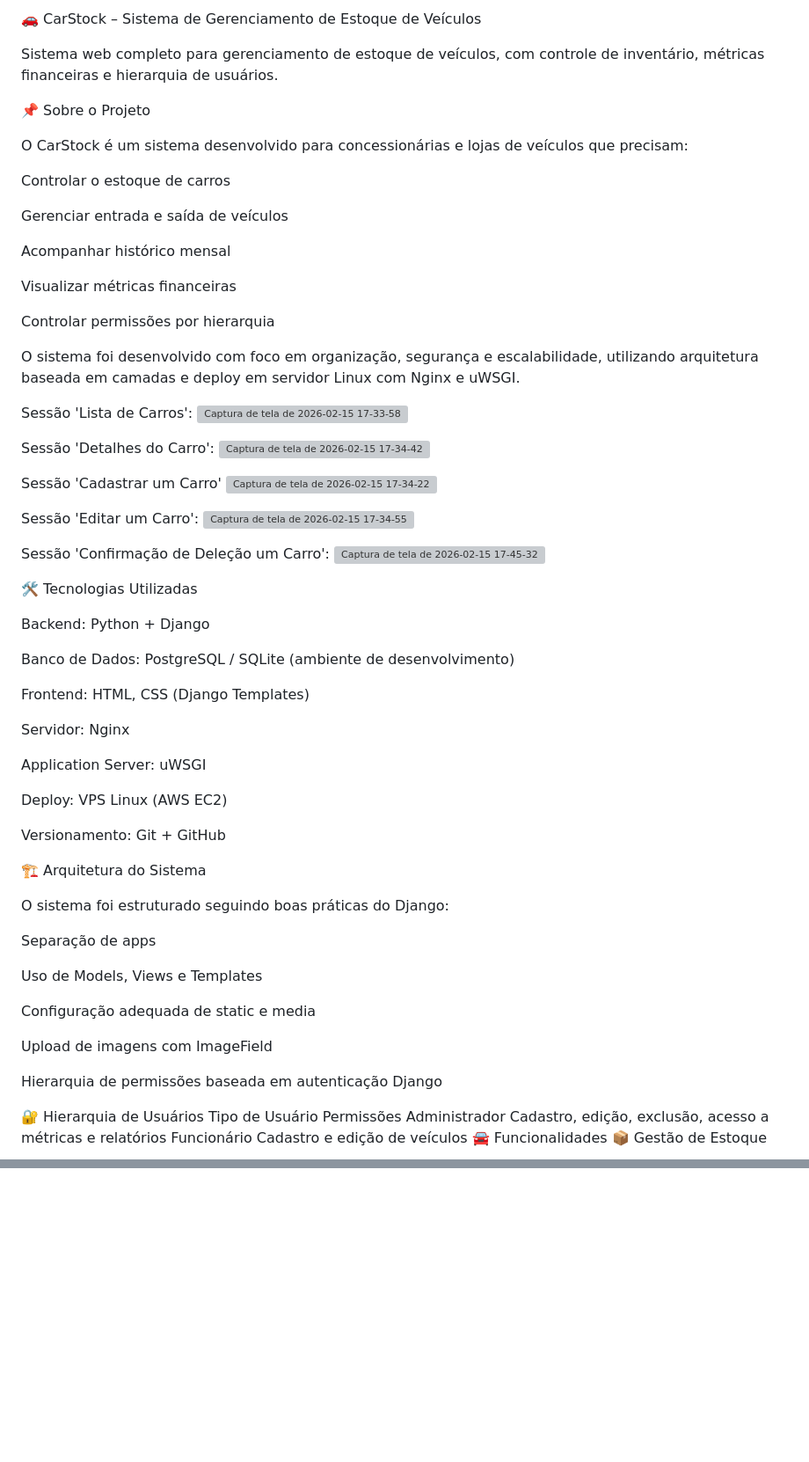
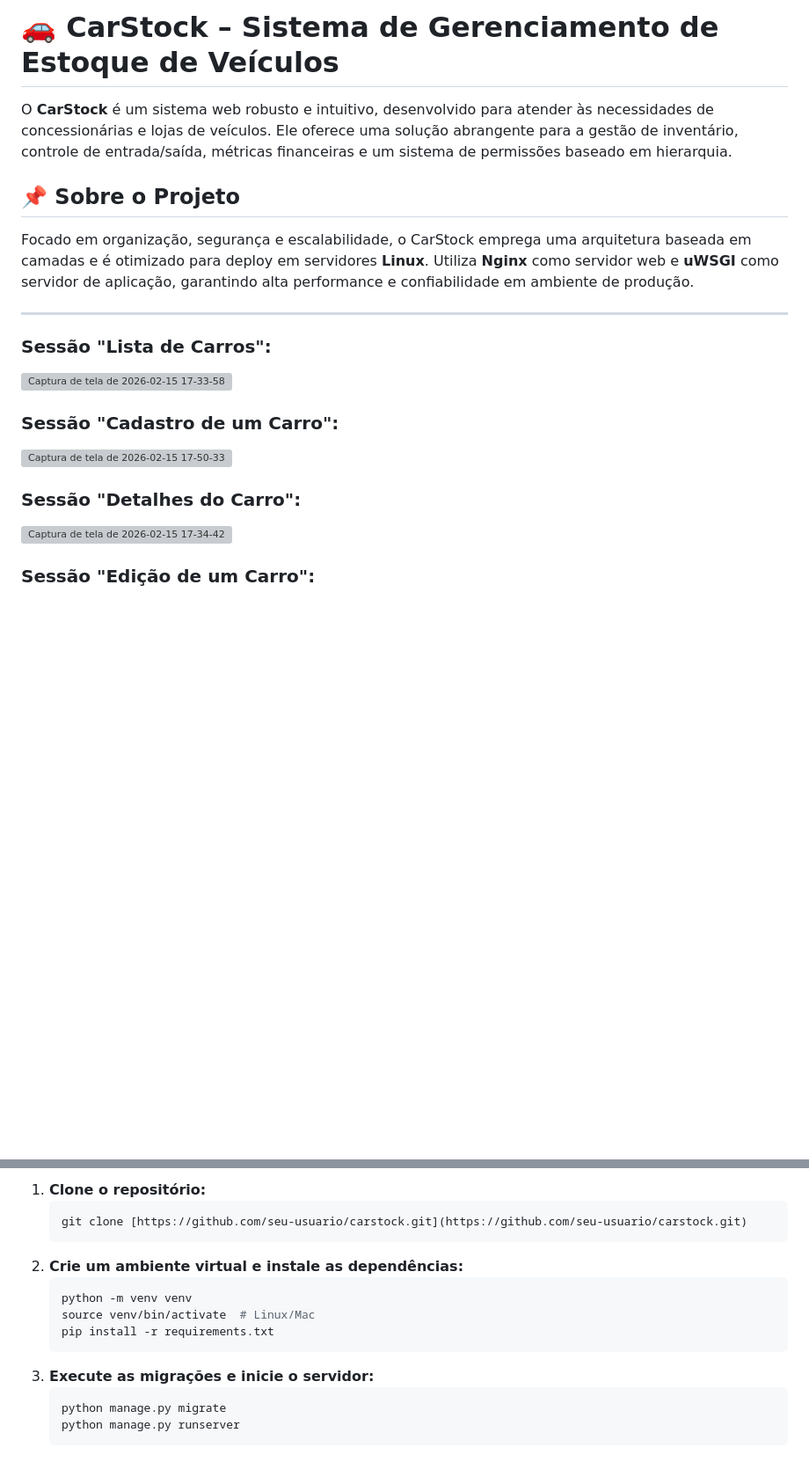
Before and after one commit to richardazambuja/carros, a Markdown page: README.md, 2 parts joined by grey strips. Shown at 88% size. Rendered like a GitHub page; blank space fills up the shorter version; grey boxes are pictures that could not be loaded.

````diff
--- a/README.md
+++ b/README.md
@@ -1,73 +1,31 @@
-🚗 CarStock – Sistema de Gerenciamento de Estoque de Veículos
+# 🚗 CarStock – Sistema de Gerenciamento de Estoque de Veículos
 
-Sistema web completo para gerenciamento de estoque de veículos, com controle de inventário, métricas financeiras e hierarquia de usuários.
-
-📌 Sobre o Projeto
-
-O CarStock é um sistema desenvolvido para concessionárias e lojas de veículos que precisam:
-
-Controlar o estoque de carros
-
-Gerenciar entrada e saída de veículos
-
-Acompanhar histórico mensal
-
-Visualizar métricas financeiras
-
-Controlar permissões por hierarquia
-
-O sistema foi desenvolvido com foco em organização, segurança e escalabilidade, utilizando arquitetura baseada em camadas e deploy em servidor Linux com Nginx e uWSGI.
-
-Sessão 'Lista de Carros':
-<img width="1486" height="725" alt="Captura de tela de 2026-02-15 17-33-58" src="https://github.com/user-attachments/assets/74eec2b7-0b87-45c6-b21a-6717419fb922" />
-
-Sessão 'Detalhes do Carro':
-<img width="1463" height="1135" alt="Captura de tela de 2026-02-15 17-34-42" src="https://github.com/user-attachments/assets/de4c5fc5-cc84-4888-8e6b-b3d5c3a1cbf2" />
-
-Sessão 'Cadastrar um Carro'
-<img width="1479" height="1128" alt="Captura de tela de 2026-02-15 17-34-22" src="https://github.com/user-attachments/assets/725dc175-f830-4fe9-993f-8f9b0cf2ff88" />
-
-Sessão 'Editar um Carro':
-<img width="1457" height="1205" alt="Captura de tela de 2026-02-15 17-34-55" src="https://github.com/user-attachments/assets/269bf51d-1989-4f51-adcf-eb6266b2f3ae" />
-
-Sessão 'Confirmação de Deleção um Carro':
-<img width="1457" height="1205" alt="Captura de tela de 2026-02-15 17-45-32" src="https://github.com/user-attachments/assets/45b8fbf8-e7d8-42ae-a956-2879f6a1fc4f" />
+O **CarStock** é um sistema web robusto e intuitivo, desenvolvido para atender às necessidades de concessionárias e lojas de veículos. Ele oferece uma solução abrangente para a gestão de inventário, controle de entrada/saída, métricas financeiras e um sistema de permissões baseado em hierarquia.
 
 
-🛠️ Tecnologias Utilizadas
 
-Backend: Python + Django
+## 📌 Sobre o Projeto
 
-Banco de Dados: PostgreSQL / SQLite (ambiente de desenvolvimento)
+Focado em organização, segurança e escalabilidade, o CarStock emprega uma arquitetura baseada em camadas e é otimizado para deploy em servidores **Linux**. Utiliza **Nginx** como servidor web e **uWSGI** como servidor de aplicação, garantindo alta performance e confiabilidade em ambiente de produção.
 
-Frontend: HTML, CSS (Django Templates)
+---
 
-Servidor: Nginx
+### Sessão "Lista de Carros":
+<img width="1486" height="725" alt="Captura de tela de 2026-02-15 17-33-58" src="https://github.com/user-attachments/assets/c7ce2eaf-6372-4cd9-ad07-dde022d6105f" />
 
-Application Server: uWSGI
 
-Deploy: VPS Linux (AWS EC2)
 
-Versionamento: Git + GitHub
+### Sessão "Cadastro de um Carro":
 
-🏗️ Arquitetura do Sistema
+<img width="1457" height="1205" alt="Captura de tela de 2026-02-15 17-50-33" src="https://github.com/user-attachments/assets/ce933e57-f4f4-4826-b435-cd9a8904d818" />
 
-O sistema foi estruturado seguindo boas práticas do Django:
 
-Separação de apps
 
-Uso de Models, Views e Templates
+### Sessão "Detalhes do Carro":
 
-Configuração adequada de static e media
+<img width="1463" height="1135" alt="Captura de tela de 2026-02-15 17-34-42" src="https://github.com/user-attachments/assets/14dec3be-4289-49b9-851b-47f85c1d4492" />
 
-Upload de imagens com ImageField
 
-Hierarquia de permissões baseada em autenticação Django
 
-🔐 Hierarquia de Usuários
-Tipo de Usuário	Permissões
-Administrador	Cadastro, edição, exclusão, acesso a métricas e relatórios
-Funcionário	Cadastro e edição de veículos
-🚘 Funcionalidades
-📦 Gestão de Estoque
+### Sessão "Edição de um Carro":
 
@@ -112,0 +117,15 @@ Auditoria de alterações
+1.  **Clone o repositório:**
+    ```bash
+    git clone [https://github.com/seu-usuario/carstock.git](https://github.com/seu-usuario/carstock.git)
+    ```
+2.  **Crie um ambiente virtual e instale as dependências:**
+    ```bash
+    python -m venv venv
+    source venv/bin/activate  # Linux/Mac
+    pip install -r requirements.txt
+    ```
+3.  **Execute as migrações e inicie o servidor:**
+    ```bash
+    python manage.py migrate
+    python manage.py runserver
+    ```
````
Also changed, not shown: other parts of README.md (+66 -20 lines).
